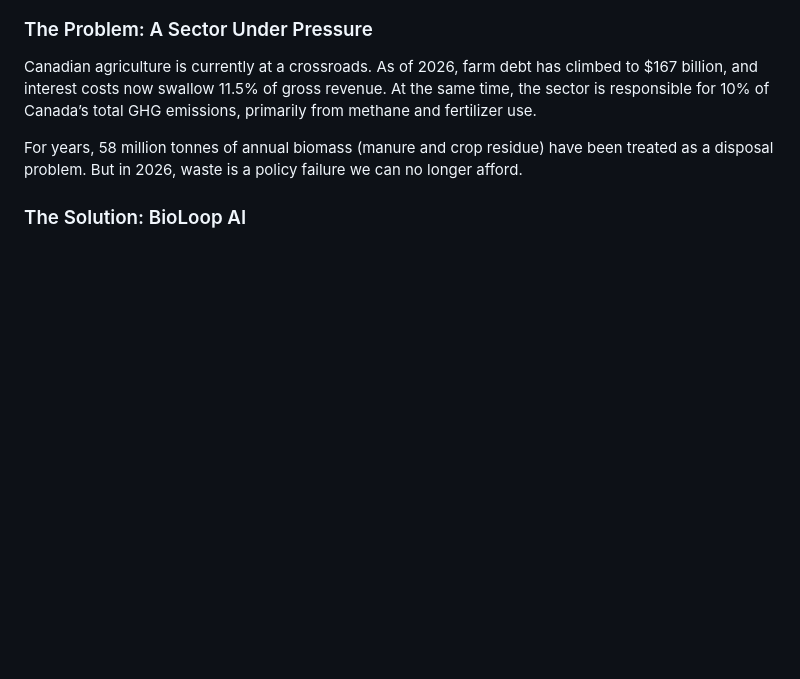
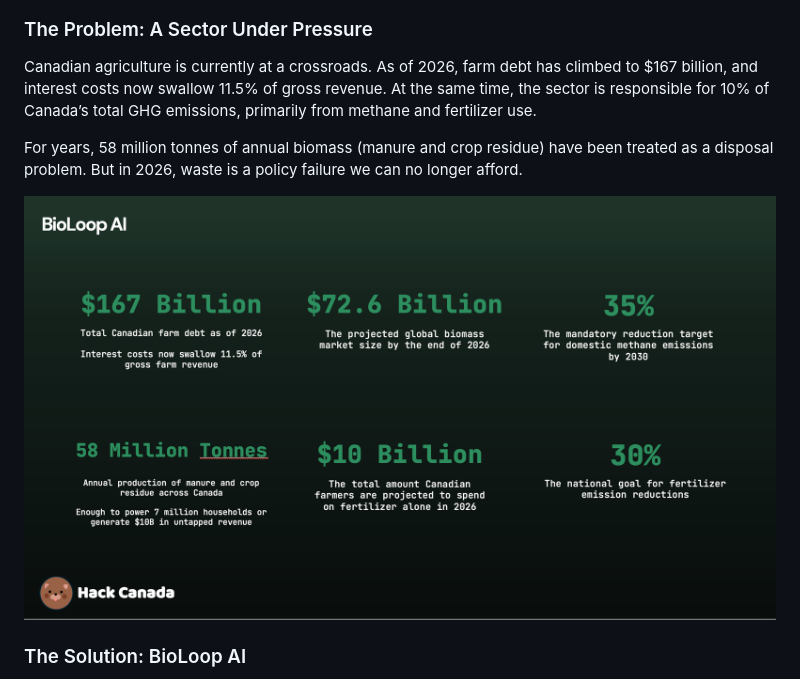
Before and after one commit to JishnuSetia/BioLoopAI, a Markdown page: README.md, the part around the change. Rendered like a GitHub page; pictures changed too: screenshots/stats.png (added); blank space fills up the shorter version.

```diff
--- a/README.md
+++ b/README.md
@@ -6,6 +6,8 @@
 Canadian agriculture is currently at a crossroads. As of 2026, farm debt has climbed to $167 billion, and interest costs now swallow 11.5% of gross revenue. At the same time, the sector is responsible for 10% of Canada’s total GHG emissions, primarily from methane and fertilizer use.
 
 For years, 58 million tonnes of annual biomass (manure and crop residue) have been treated as a disposal problem. But in 2026, waste is a policy failure we can no longer afford.
+
+![BioLoop AI](screenshots/stats.png)
 
 ### The Solution: BioLoop AI
 BioLoop AI is an optimization marketplace that connects the "waste" of the farm to the "feedstock" of the future. We use AI to solve the logistics of the circular economy, ensuring that every biomass exchange is profitable for the farmer and efficient for the buyer.
```
